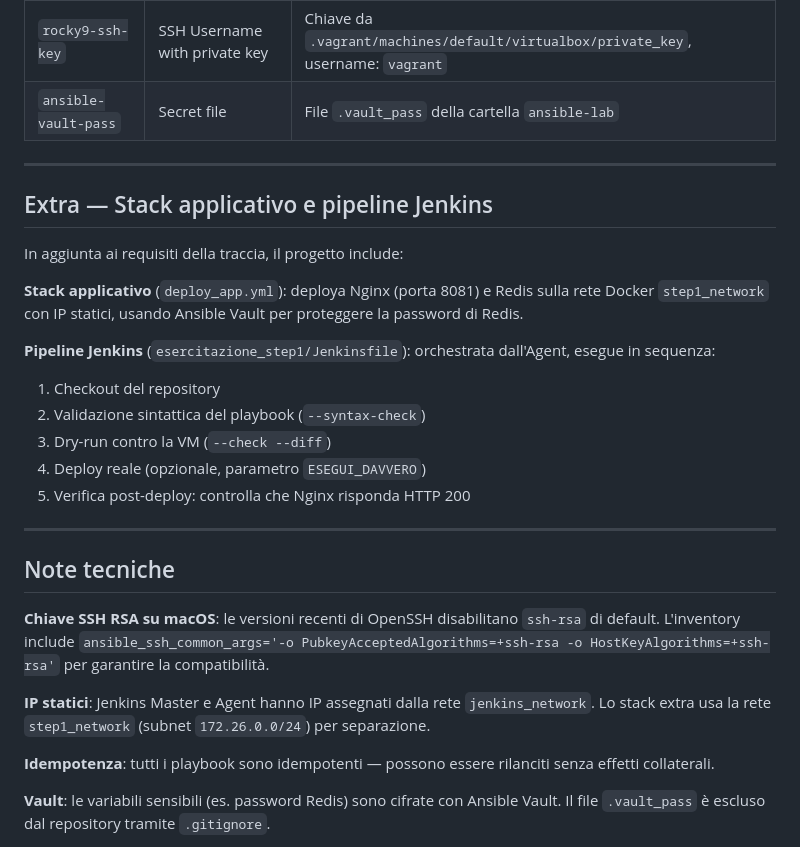
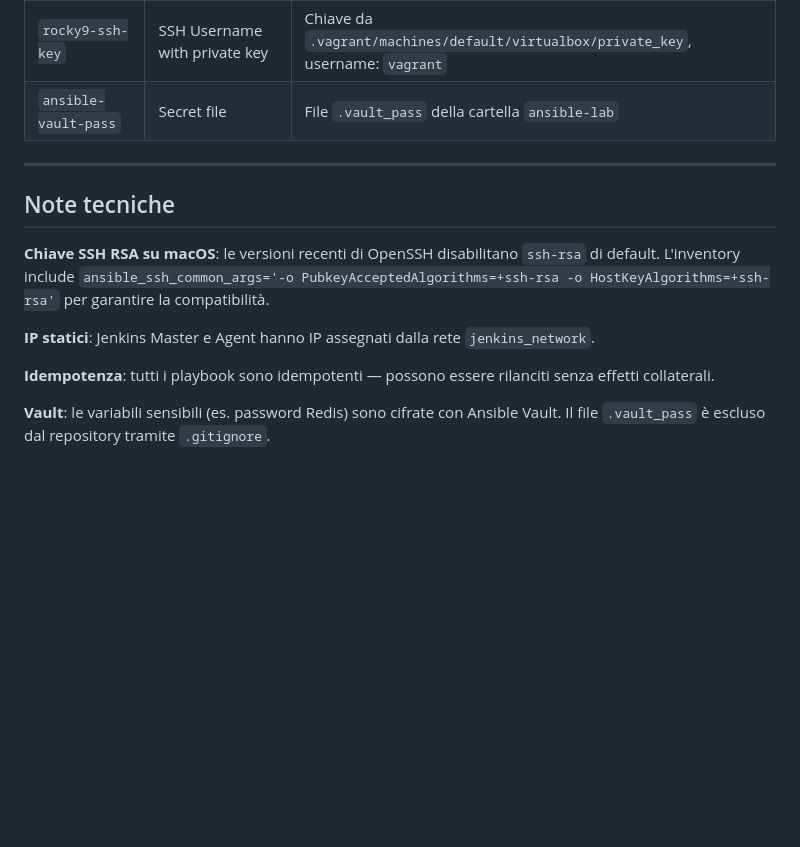
Before and after one commit to gabriele-riccio/formazione_sou_k8s, a Markdown page: esercitazioni_track2/step1/README.md, the part around the change. Rendered like a GitHub page; blank space fills up the shorter version.

```diff
--- a/esercitazioni_track2/step1/README.md
+++ b/esercitazioni_track2/step1/README.md
@@ -191,20 +191,6 @@ Se si vuole utilizzare la pipeline Jenkinsfile inclusa nel progetto, configurare
 | `rocky9-ssh-key` | SSH Username with private key | Chiave da `.vagrant/machines/default/virtualbox/private_key`, username: `vagrant` |
 | `ansible-vault-pass` | Secret file | File `.vault_pass` della cartella `ansible-lab` |
 
----
-
-## Extra — Stack applicativo e pipeline Jenkins
-
-In aggiunta ai requisiti della traccia, il progetto include:
-
-**Stack applicativo** (`deploy_app.yml`): deploya Nginx (porta 8081) e Redis sulla rete Docker `step1_network` con IP statici, usando Ansible Vault per proteggere la password di Redis.
-
-**Pipeline Jenkins** (`esercitazione_step1/Jenkinsfile`): orchestrata dall'Agent, esegue in sequenza:
-1. Checkout del repository
-2. Validazione sintattica del playbook (`--syntax-check`)
-3. Dry-run contro la VM (`--check --diff`)
-4. Deploy reale (opzionale, parametro `ESEGUI_DAVVERO`)
-5. Verifica post-deploy: controlla che Nginx risponda HTTP 200
 
 ---
 
@@ -212,7 +198,7 @@ In aggiunta ai requisiti della traccia, il progetto include:
 
 **Chiave SSH RSA su macOS**: le versioni recenti di OpenSSH disabilitano `ssh-rsa` di default. L'inventory include `ansible_ssh_common_args='-o PubkeyAcceptedAlgorithms=+ssh-rsa -o HostKeyAlgorithms=+ssh-rsa'` per garantire la compatibilità.
 
-**IP statici**: Jenkins Master e Agent hanno IP assegnati dalla rete `jenkins_network`. Lo stack extra usa la rete `step1_network` (subnet `172.26.0.0/24`) per separazione.
+**IP statici**: Jenkins Master e Agent hanno IP assegnati dalla rete `jenkins_network`.
 
 **Idempotenza**: tutti i playbook sono idempotenti — possono essere rilanciti senza effetti collaterali.
 
```
